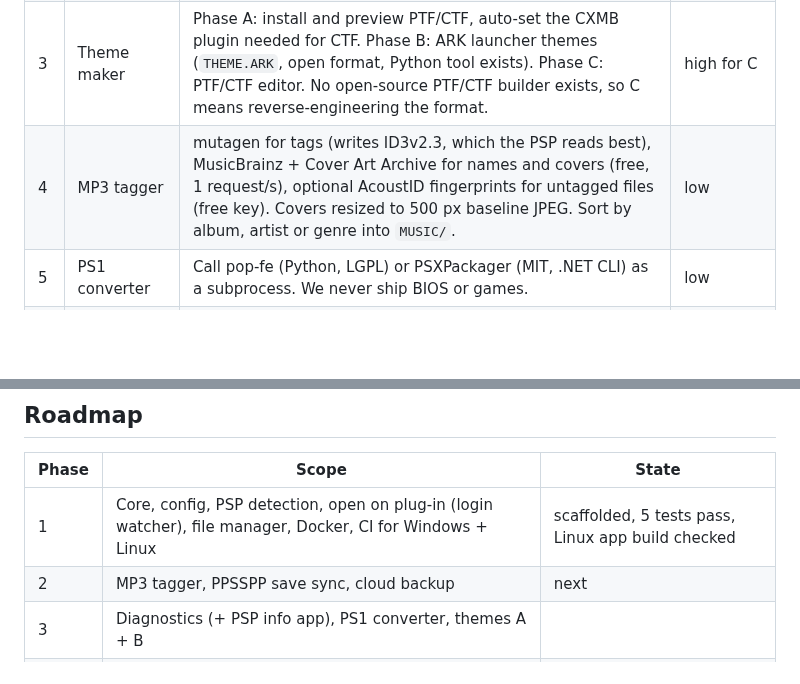
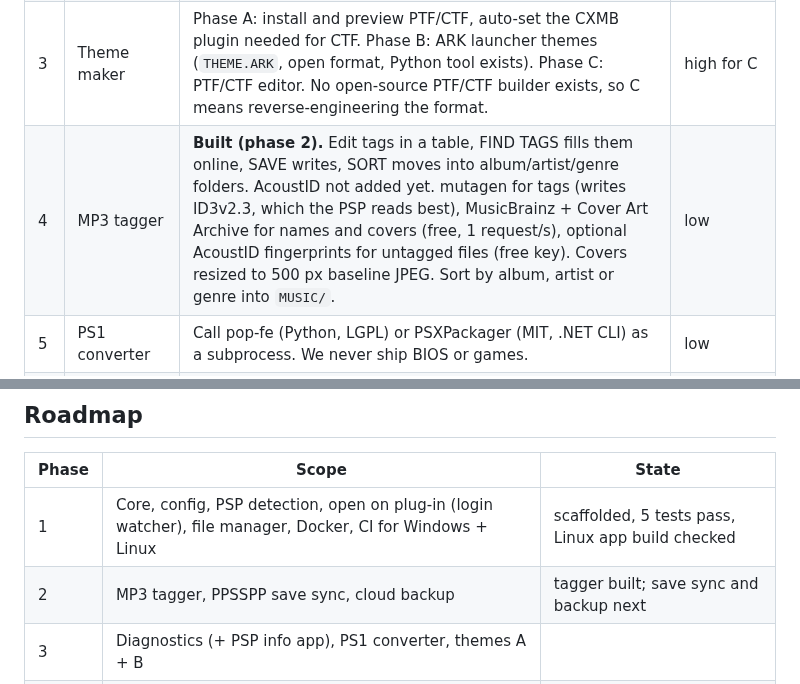
Before and after one commit to Armoji-code/pspm, a Markdown page: docs/PLAN.md, 2 parts joined by grey strips. GitHub-like rendering; blank space fills up the shorter version.

```diff
--- a/docs/PLAN.md
+++ b/docs/PLAN.md
@@ -42,7 +42,7 @@ PSP detection: psutil checks mounted drives every 2 seconds. This works on every
 | 1 | File manager | **Built (phase 1).** Folder per category from config: games, isos, plugins, themes, saves, music, photos, video. Add, list, delete (asks first). | low |
 | 2 | Diagnostics | Card: free space, filesystem check (`chkdsk` / `fsck.vfat -n`), and a fake-capacity test written in Python (write seeded data, read back). Battery, firmware and model can't be read over USB, so we ship a tiny PSP homebrew app that writes them to `PSP/COMMON/pspm_info.txt` for PSPM to read next time it's plugged in. | medium, needs PSP SDK build |
 | 3 | Theme maker | Phase A: install and preview PTF/CTF, auto-set the CXMB plugin needed for CTF. Phase B: ARK launcher themes (`THEME.ARK`, open format, Python tool exists). Phase C: PTF/CTF editor. No open-source PTF/CTF builder exists, so C means reverse-engineering the format. | high for C |
-| 4 | MP3 tagger | mutagen for tags (writes ID3v2.3, which the PSP reads best), MusicBrainz + Cover Art Archive for names and covers (free, 1 request/s), optional AcoustID fingerprints for untagged files (free key). Covers resized to 500 px baseline JPEG. Sort by album, artist or genre into `MUSIC/`. | low |
+| 4 | MP3 tagger | **Built (phase 2).** Edit tags in a table, FIND TAGS fills them online, SAVE writes, SORT moves into album/artist/genre folders. AcoustID not added yet. mutagen for tags (writes ID3v2.3, which the PSP reads best), MusicBrainz + Cover Art Archive for names and covers (free, 1 request/s), optional AcoustID fingerprints for untagged files (free key). Covers resized to 500 px baseline JPEG. Sort by album, artist or genre into `MUSIC/`. | low |
 | 5 | PS1 converter | Call pop-fe (Python, LGPL) or PSXPackager (MIT, .NET CLI) as a subprocess. We never ship BIOS or games. | low |
 | 6 | Streaming | PSP to PC: RemoteJoyLite (Kethen fork, works with ARK, Windows native, Linux via Wine, needs a libusb driver). PC to PSP: no maintained tool exists (PSPDisp is dead), so this would be new work. While streaming, USB storage is off, so PSPM has to switch modes. | high |
 | 7 | Cloud backup | Google Drive (`drive.file` scope, sign in in the browser) and Dropbox (PKCE, no secret) behind one small provider interface. Backs up saves first, then anything picked. | medium |
@@ -56,7 +56,7 @@ Research notes: ARK-4's final release was in May 2026 and the repo was archived
 | Phase | Scope | State |
 |-------|-------|-------|
 | 1 | Core, config, PSP detection, open on plug-in (login watcher), file manager, Docker, CI for Windows + Linux | scaffolded, 5 tests pass, Linux app build checked |
-| 2 | MP3 tagger, PPSSPP save sync, cloud backup | next |
+| 2 | MP3 tagger, PPSSPP save sync, cloud backup | tagger built; save sync and backup next |
 | 3 | Diagnostics (+ PSP info app), PS1 converter, themes A + B | |
 | 4 | Softmod with safety checks (ARK-5 via FasterARK and ARK-4 final, user picks in the app), PSP to PC streaming | |
 | 5 | Theme editor (C), PC to PSP streaming, macOS, mobile shell | later |
```
Also changed, not shown: README.md (+1 -1 lines), docs/tagger.png (added), 8 other files.
